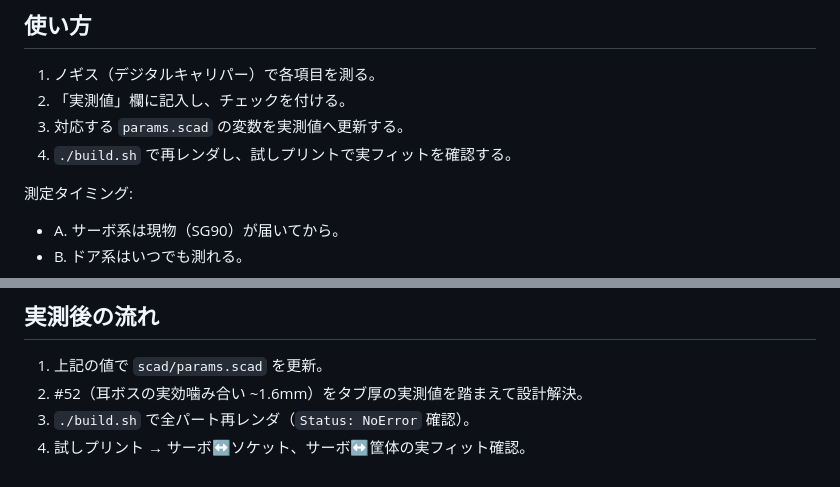
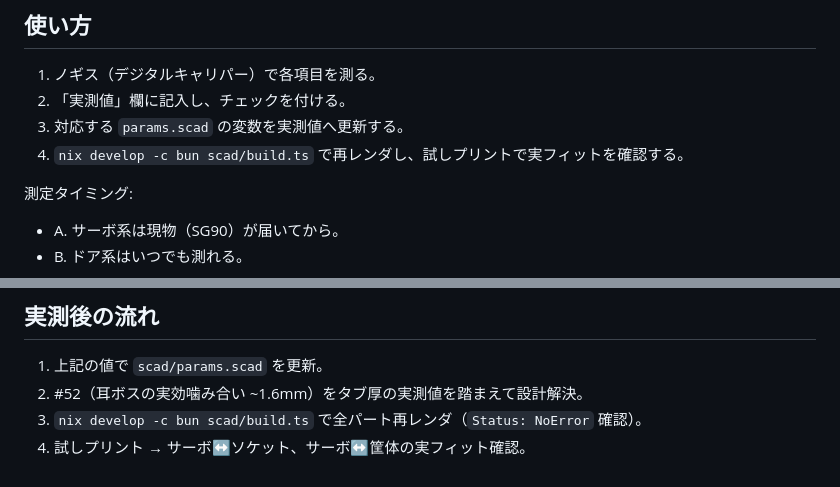
Before and after one commit to ekuinox/mube, a Markdown page: docs/measurements-checklist.md, 2 parts joined by grey strips. Drawn GitHub-style.

Commit message:
docs: 実測チェックリストと部品選定の旧ツール参照（build.sh / netlist.py）を現行に修正
Co-Authored-By: Claude Fable 5 <noreply@anthropic.com>

```diff
--- a/docs/measurements-checklist.md
+++ b/docs/measurements-checklist.md
@@ -12,7 +12,7 @@
 1. ノギス（デジタルキャリパー）で各項目を測る。
 2. 「実測値」欄に記入し、チェックを付ける。
 3. 対応する `params.scad` の変数を実測値へ更新する。
-4. `./build.sh` で再レンダし、試しプリントで実フィットを確認する。
+4. `nix develop -c bun scad/build.ts` で再レンダし、試しプリントで実フィットを確認する。
 
 測定タイミング:
 - A. サーボ系は現物（SG90）が届いてから。
@@ -69,5 +69,5 @@ M2×5（黄銅, 秋月 P-15887）は規格標準品なので実測は不要。
 
 1. 上記の値で `scad/params.scad` を更新。
 2. #52（耳ボスの実効噛み合い ~1.6mm）をタブ厚の実測値を踏まえて設計解決。
-3. `./build.sh` で全パート再レンダ（`Status: NoError` 確認）。
+3. `nix develop -c bun scad/build.ts` で全パート再レンダ（`Status: NoError` 確認）。
 4. 試しプリント → サーボ↔ソケット、サーボ↔筐体の実フィット確認。
```
Also changed, not shown: docs/parts-selection.md (+1 -1 lines).
